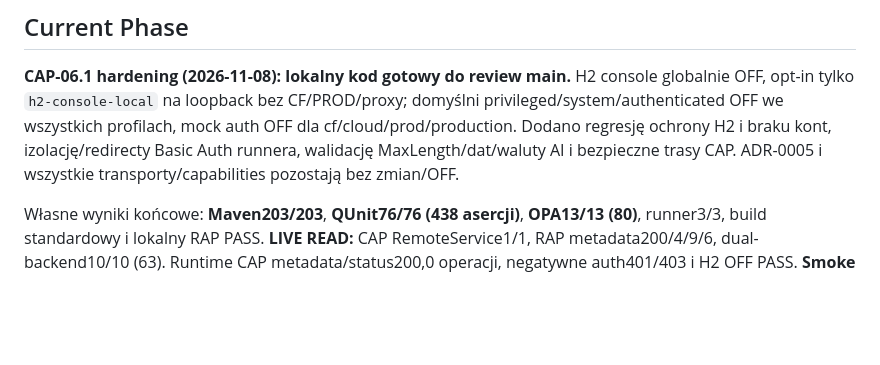
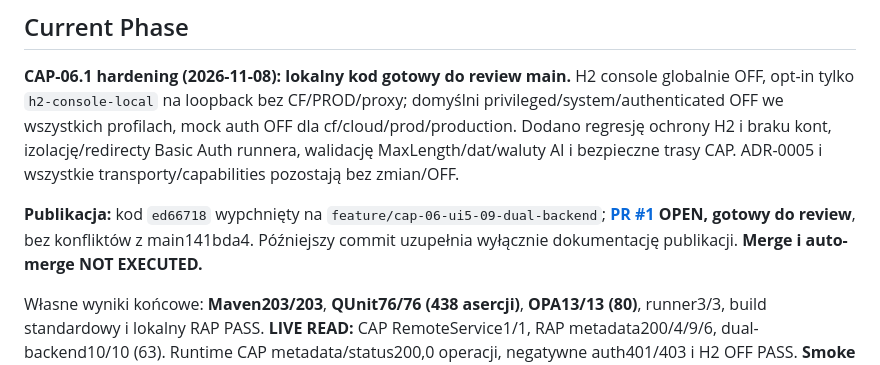
Before and after one commit to scaamp/AInvoicer, a Markdown page: docs/STATUS.md, the part around the change. GitHub-like rendering; blank space fills up the shorter version.

```diff
--- a/docs/STATUS.md
+++ b/docs/STATUS.md
@@ -15,6 +15,8 @@ tags: [ainvoicer, cap-java, status]
 ## Current Phase
 
 **CAP-06.1 hardening (2026-11-08): lokalny kod gotowy do review main.** H2 console globalnie OFF, opt-in tylko `h2-console-local` na loopback bez CF/PROD/proxy; domyślni privileged/system/authenticated OFF we wszystkich profilach, mock auth OFF dla cf/cloud/prod/production. Dodano regresję ochrony H2 i braku kont, izolację/redirecty Basic Auth runnera, walidację MaxLength/dat/waluty AI i bezpieczne trasy CAP. ADR-0005 i wszystkie transporty/capabilities pozostają bez zmian/OFF.
+
+**Publikacja:** kod `ed66718` wypchnięty na `feature/cap-06-ui5-09-dual-backend`; **[PR #1](https://github.com/scaamp/AInvoicer/pull/1) OPEN, gotowy do review**, bez konfliktów z main141bda4. Późniejszy commit uzupełnia wyłącznie dokumentację publikacji. **Merge i auto-merge NOT EXECUTED.**
 
 Własne wyniki końcowe: **Maven203/203**, **QUnit76/76 (438 asercji)**, **OPA13/13 (80)**, runner3/3, build standardowy i lokalny RAP PASS. **LIVE READ:** CAP RemoteService1/1, RAP metadata200/4/9/6, dual-backend10/10 (63). Runtime CAP metadata/status200,0 operacji, negatywne auth401/403 i H2 OFF PASS. **Smoke FLP FAIL/exit1 — KNOWN BLOCKER** (Legacy503, flex/LREP, MessageBroker), mimo4 faktur i CAP dostępnego z lokalnym principalem. Tooling npm nadal74 advisories. **CAP-07 READY TO START; IAS/XSUAA NOT IMPLEMENTED, CAP-04D BLOCKED, SAP WRITE/KSeF SEND NOT EXECUTED, A/B i serializacja3 UI DCL nadal otwarte.** [Pełny audyt i polecenia](journal/2026-11-08-cap-06-1-hardening.md). Poniższe wyniki CAP-06 są historią wcześniejszej sesji.
 
```
Also changed, not shown: docs/journal/2026-11-08-cap-06-1-hardening.md (+7 -1 lines).
